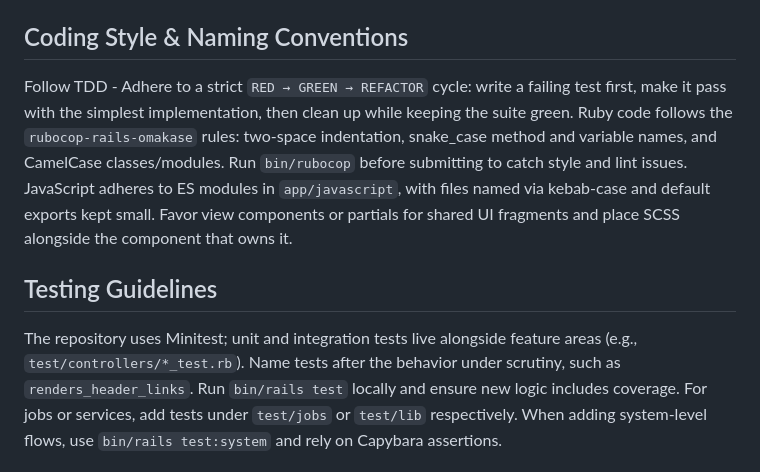
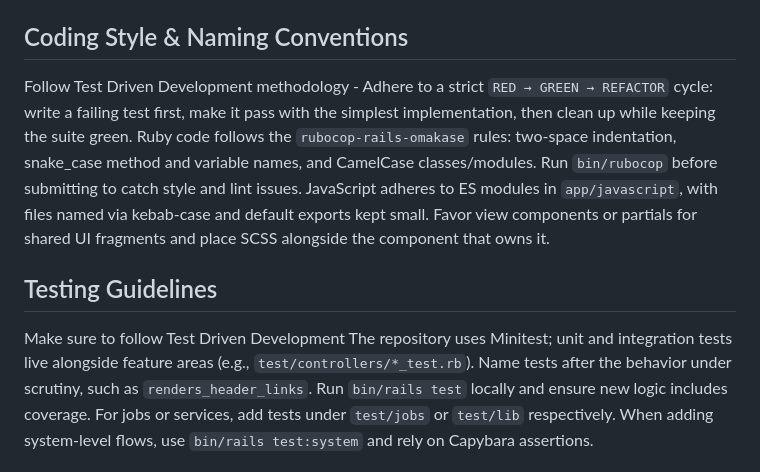
Before and after one commit to rajahafify/artifisi.com, a Markdown page: AGENTS.md, the part around the change. GitHub-like rendering.

Commit message:
Expand on TDD

```diff
--- a/AGENTS.md
+++ b/AGENTS.md
@@ -11,10 +11,11 @@ The app follows a standard Rails layout. Domain logic, controllers, and views li
 - `bin/rails assets:precompile` builds production assets; verify before deploying via Kamal.
 
 ## Coding Style & Naming Conventions
-Follow TDD - Adhere to a strict `RED → GREEN → REFACTOR` cycle: write a failing test first, make it pass with the simplest implementation, then clean up while keeping the suite green.
+Follow Test Driven Development methodology - Adhere to a strict `RED → GREEN → REFACTOR` cycle: write a failing test first, make it pass with the simplest implementation, then clean up while keeping the suite green.
 Ruby code follows the `rubocop-rails-omakase` rules: two-space indentation, snake_case method and variable names, and CamelCase classes/modules. Run `bin/rubocop` before submitting to catch style and lint issues. JavaScript adheres to ES modules in `app/javascript`, with files named via kebab-case and default exports kept small. Favor view components or partials for shared UI fragments and place SCSS alongside the component that owns it.
 
 ## Testing Guidelines
+Make sure to follow Test Driven Development
 The repository uses Minitest; unit and integration tests live alongside feature areas (e.g., `test/controllers/*_test.rb`). Name tests after the behavior under scrutiny, such as `renders_header_links`. Run `bin/rails test` locally and ensure new logic includes coverage. For jobs or services, add tests under `test/jobs` or `test/lib` respectively. When adding system-level flows, use `bin/rails test:system` and rely on Capybara assertions.
 
 
```
